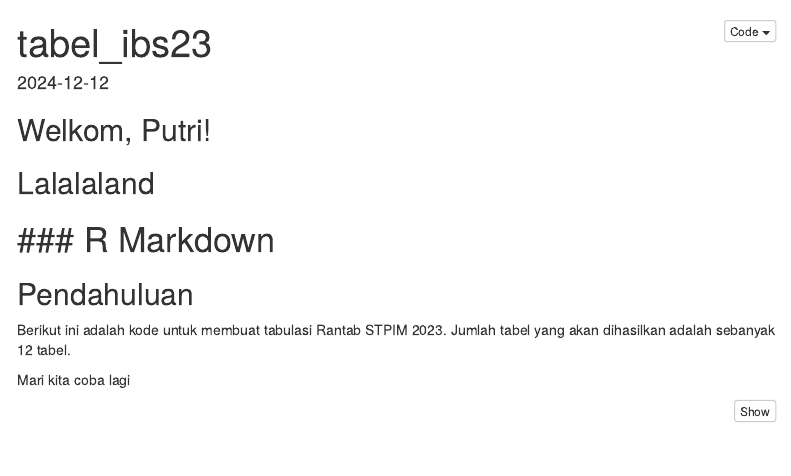
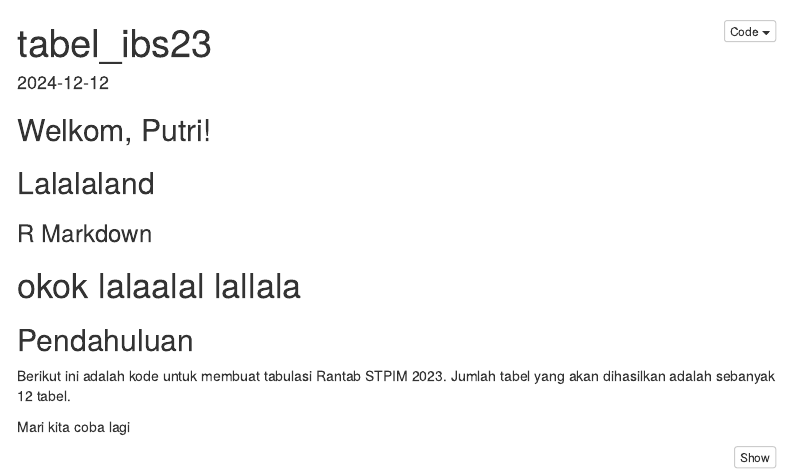
Before and after one commit to ayuparamudita/tabel_ibs23, an R Markdown document (tabel_ibs23.Rmd): the page in a window 1100 px wide, from its top. Rendered offline with R 4.5, knitr and Pandoc, with nearby package versions; menus at the side of the page are left out.

Commit message:
coba lagi

```diff
--- a/tabel_ibs23.Rmd
+++ b/tabel_ibs23.Rmd
@@ -23,6 +25,8 @@ knitr::opts_chunk$set(echo = TRUE)
 ## Lalalaland
 
 ### R Markdown
+
+okok lalaalal lallala
 =======
 ## Pendahuluan
 
```
Also changed, not shown: tabel_ibs23.Rmd (2 more changed lines).
